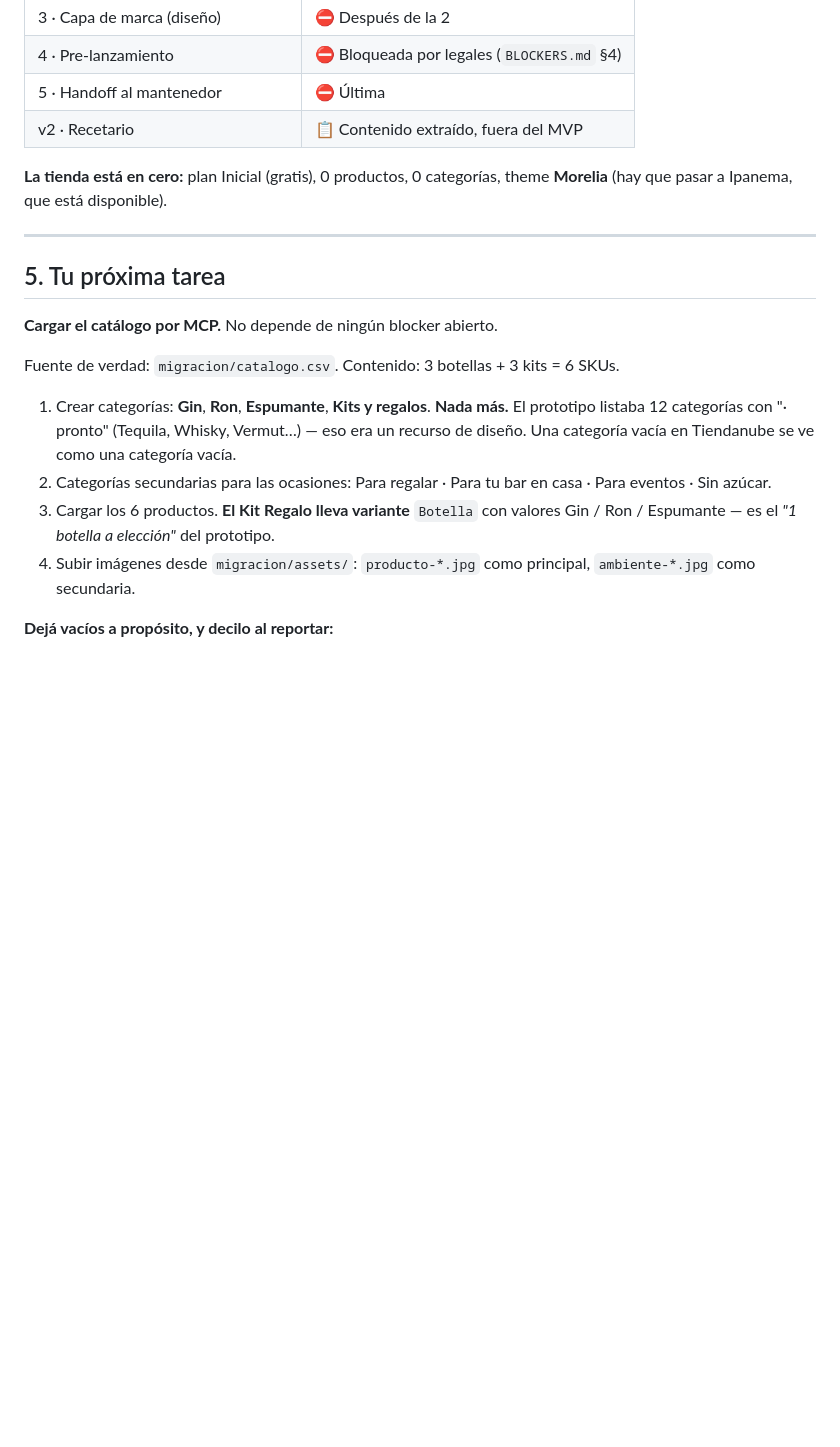
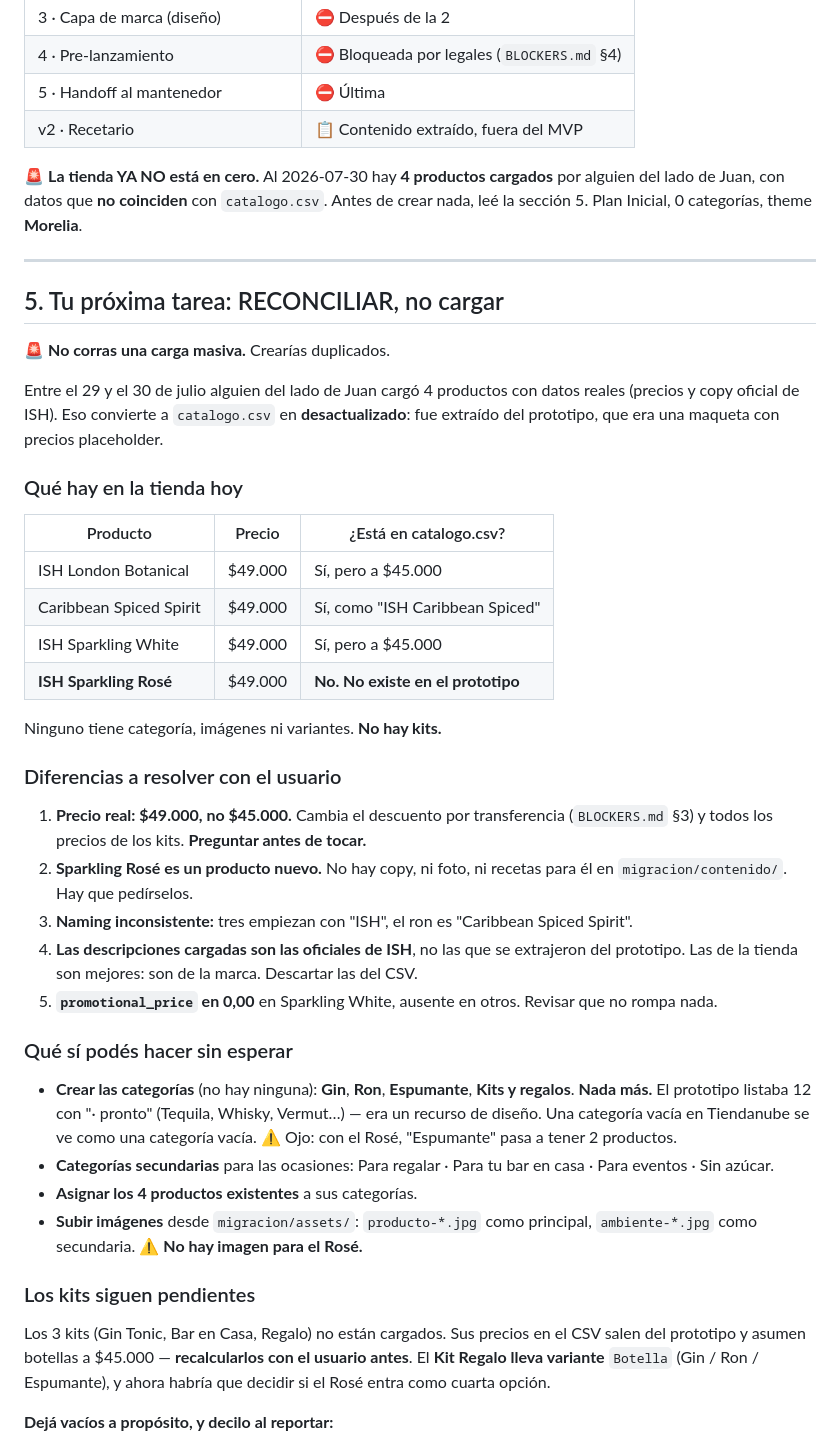
Before and after one commit to JuanGuitou/website.zelva, a Markdown page: migracion/HANDOFF.md, the part around the change. Drawn GitHub-style; blank space fills up the shorter version.

Commit message:
Corregir handoff: la tienda ya tiene productos cargados
Entre el 29 y el 30 alguien del lado de Juan cargó 4 productos con datos reales.
El handoff decía "la tienda está en cero" y "tu próxima tarea: cargar el
catálogo": seguido al pie de la letra, creaba 4 duplicados.

La próxima tarea pasa a ser RECONCILIAR:

- Precio real $49.000, no $45.000 como el prototipo. Cambia el descuento por
  transferencia y todos los precios de los kits.
- Apareció ISH Sparkling Rosé, que no existe en el prototipo: no hay copy, ni
  foto, ni recetas para él.
- Las descripciones cargadas son las oficiales de ISH y son mejores que las
  extraídas del prototipo; se descartan las del CSV.
- Naming inconsistente: el ron quedó como "Caribbean Spiced Spirit".

Sigue habiendo trabajo desbloqueado: crear categorías (hay 0), asignarlas y
subir imágenes.

Co-Authored-By: Claude Opus 5 <noreply@anthropic.com>
Claude-Session: https://claude.ai/code/session_01AFa5Grnjqa2ZRF9LTH24ty

```diff
--- a/migracion/HANDOFF.md
+++ b/migracion/HANDOFF.md
@@ -111,27 +111,62 @@ Si alguna se filtra: **rotarla**. Borrar el commit no alcanza, el historial qued
 | 5 · Handoff al mantenedor | ⛔ Última |
 | v2 · Recetario | 📋 Contenido extraído, fuera del MVP |
 
-**La tienda está en cero:** plan Inicial (gratis), 0 productos, 0 categorías, theme
-**Morelia** (hay que pasar a Ipanema, que está disponible).
+🚨 **La tienda YA NO está en cero.** Al 2026-07-30 hay **4 productos cargados** por alguien
+del lado de Juan, con datos que **no coinciden** con `catalogo.csv`. Antes de crear nada,
+leé la sección 5. Plan Inicial, 0 categorías, theme **Morelia**.
 
 ---
 
-## 5. Tu próxima tarea
+## 5. Tu próxima tarea: RECONCILIAR, no cargar
 
-**Cargar el catálogo por MCP.** No depende de ningún blocker abierto.
+🚨 **No corras una carga masiva.** Crearías duplicados.
 
-Fuente de verdad: `migracion/catalogo.csv`. Contenido: 3 botellas + 3 kits = 6 SKUs.
+Entre el 29 y el 30 de julio alguien del lado de Juan cargó 4 productos con datos reales
+(precios y copy oficial de ISH). Eso convierte a `catalogo.csv` en **desactualizado**:
+fue extraído del prototipo, que era una maqueta con precios placeholder.
 
-1. Crear categorías: **Gin**, **Ron**, **Espumante**, **Kits y regalos**.
-   **Nada más.** El prototipo listaba 12 categorías con "· pronto" (Tequila, Whisky,
-   Vermut…) — eso era un recurso de diseño. Una categoría vacía en Tiendanube se ve como
-   una categoría vacía.
-2. Categorías secundarias para las ocasiones: Para regalar · Para tu bar en casa ·
-   Para eventos · Sin azúcar.
-3. Cargar los 6 productos. **El Kit Regalo lleva variante** `Botella` con valores
-   Gin / Ron / Espumante — es el *"1 botella a elección"* del prototipo.
-4. Subir imágenes desde `migracion/assets/`: `producto-*.jpg` como principal,
-   `ambiente-*.jpg` como secundaria.
+### Qué hay en la tienda hoy
+
+| Producto | Precio | ¿Está en catalogo.csv? |
+|---|---|---|
+| ISH London Botanical | $49.000 | Sí, pero a $45.000 |
+| Caribbean Spiced Spirit | $49.000 | Sí, como "ISH Caribbean Spiced" |
+| ISH Sparkling White | $49.000 | Sí, pero a $45.000 |
+| **ISH Sparkling Rosé** | $49.000 | **No. No existe en el prototipo** |
+
+Ninguno tiene categoría, imágenes ni variantes. **No hay kits.**
+
+### Diferencias a resolver con el usuario
+
+1. **Precio real: $49.000, no $45.000.** Cambia el descuento por transferencia
+   (`BLOCKERS.md` §3) y todos los precios de los kits. **Preguntar antes de tocar.**
+2. **Sparkling Rosé es un producto nuevo.** No hay copy, ni foto, ni recetas para él en
+   `migracion/contenido/`. Hay que pedírselos.
+3. **Naming inconsistente:** tres empiezan con "ISH", el ron es "Caribbean Spiced Spirit".
+4. **Las descripciones cargadas son las oficiales de ISH**, no las que se extrajeron del
+   prototipo. Las de la tienda son mejores: son de la marca. Descartar las del CSV.
+5. **`promotional_price` en 0,00** en Sparkling White, ausente en otros. Revisar que no
+   rompa nada.
+
+### Qué sí podés hacer sin esperar
+
+- **Crear las categorías** (no hay ninguna): **Gin**, **Ron**, **Espumante**,
+  **Kits y regalos**. **Nada más.** El prototipo listaba 12 con "· pronto"
+  (Tequila, Whisky, Vermut…) — era un recurso de diseño. Una categoría vacía en
+  Tiendanube se ve como una categoría vacía.
+  ⚠️ Ojo: con el Rosé, "Espumante" pasa a tener 2 productos.
+- **Categorías secundarias** para las ocasiones: Para regalar · Para tu bar en casa ·
+  Para eventos · Sin azúcar.
+- **Asignar los 4 productos existentes** a sus categorías.
+- **Subir imágenes** desde `migracion/assets/`: `producto-*.jpg` como principal,
+  `ambiente-*.jpg` como secundaria. ⚠️ **No hay imagen para el Rosé.**
+
+### Los kits siguen pendientes
+
+Los 3 kits (Gin Tonic, Bar en Casa, Regalo) no están cargados. Sus precios en el CSV
+salen del prototipo y asumen botellas a $45.000 — **recalcularlos con el usuario antes**.
+El **Kit Regalo lleva variante** `Botella` (Gin / Ron / Espumante), y ahora habría que
+decidir si el Rosé entra como cuarta opción.
 
 **Dejá vacíos a propósito, y decilo al reportar:**
 
```
Also changed, not shown: migracion/ESTADO-TIENDA.md (+16 -3 lines).
